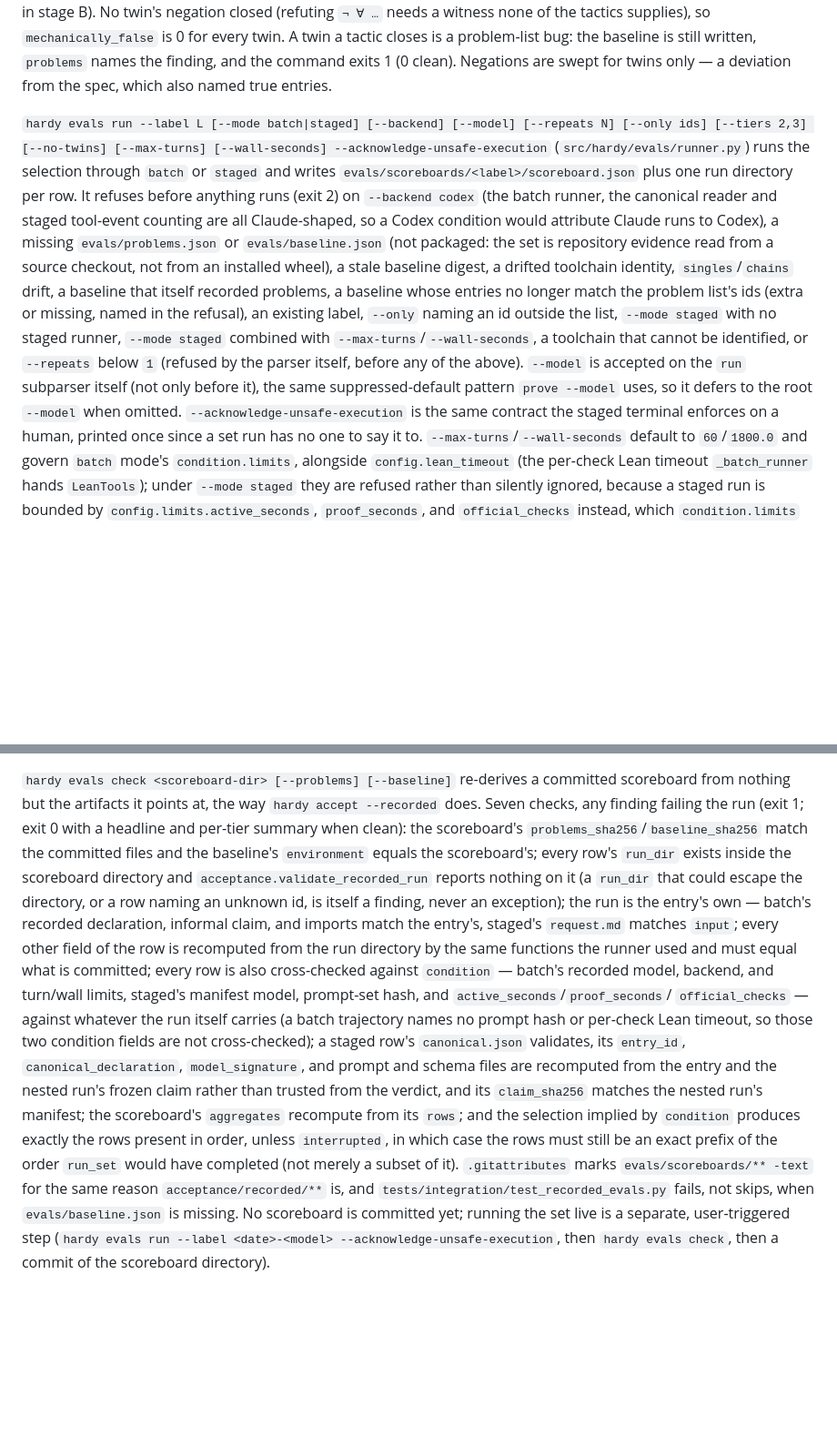
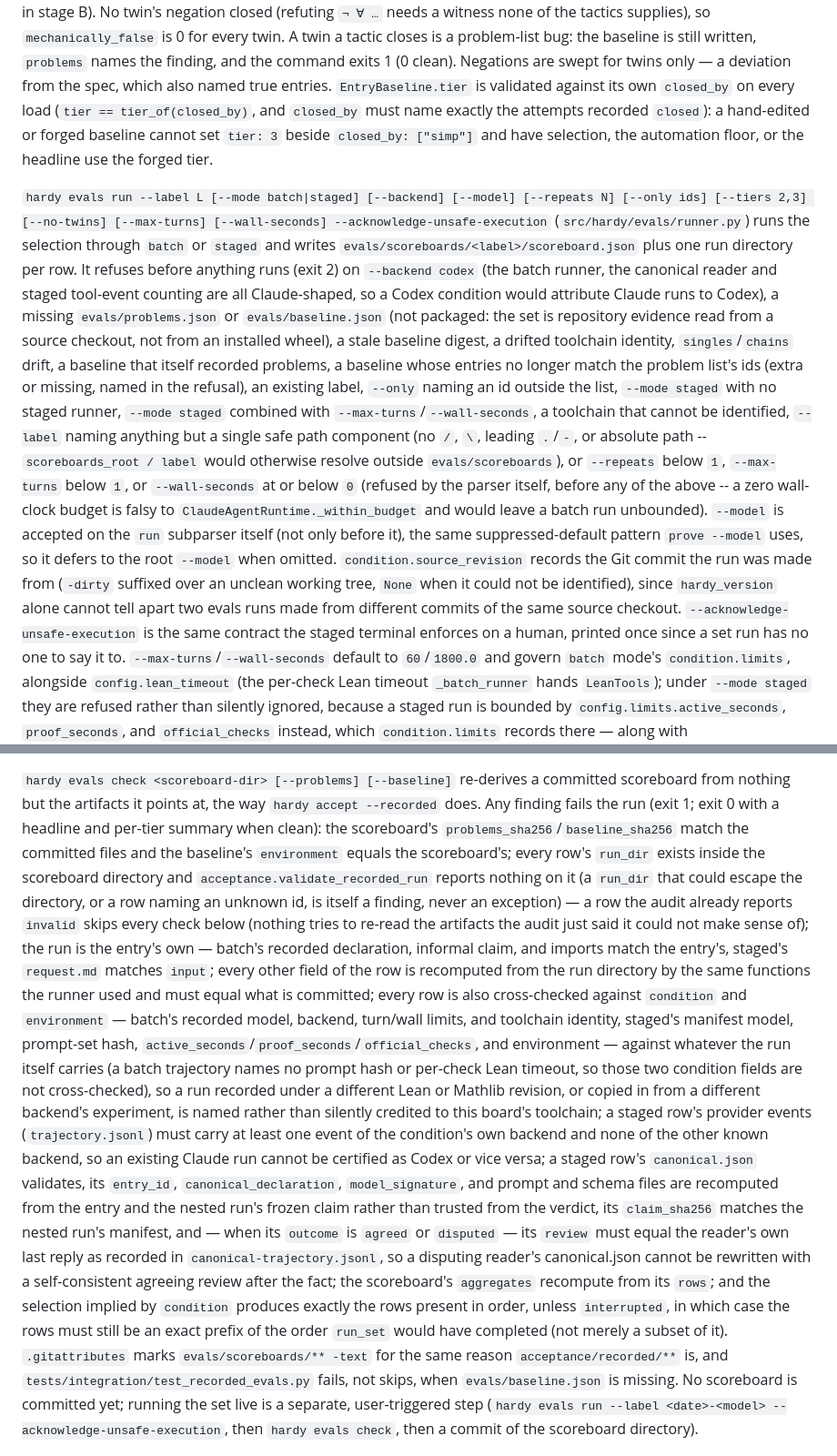
Before and after one commit to charlesmsiegel/hardy, a Markdown page: FEATURES.md, 2 parts joined by grey strips. Shown at 91% size. Drawn GitHub-style; blank space fills up the shorter version.

Commit message:
Document the round-3 review fixes in FEATURES.md and the design spec
One sentence each for the eight PR #137 round-3 review items: the
scoreboard's row-vs-environment toolchain cross-check, the
trajectory-derived canonical review, the invalid-row skip, --label
path-component validation, the staged provider-event backend check,
positive --wall-seconds/--max-turns, the baseline tier-vs-closers
validator, and condition.source_revision. The design spec's §3.5
condition bullet now names source_revision alongside hardy_version.

Co-Authored-By: Claude Fable 5.1 <noreply@anthropic.com>
Claude-Session: https://claude.ai/code/session_016DkxoXoV96DDGgCb9jGLjq

```diff
--- a/FEATURES.md
+++ b/FEATURES.md
@@ -1145,6 +1145,11 @@ closes the same statement in stage B). No twin's negation closed (refuting
 problem-list bug: the baseline is still written, `problems` names the
 finding, and the command exits 1 (0 clean). Negations are swept for twins
 only — a deviation from the spec, which also named true entries.
+`EntryBaseline.tier` is validated against its own `closed_by` on every load
+(`tier == tier_of(closed_by)`, and `closed_by` must name exactly the
+attempts recorded `closed`): a hand-edited or forged baseline cannot set
+`tier: 3` beside `closed_by: ["simp"]` and have selection, the automation
+floor, or the headline use the forged tier.
 
 `hardy evals run --label L [--mode batch|staged] [--backend] [--model]
 [--repeats N] [--only ids] [--tiers 2,3] [--no-twins] [--max-turns]
@@ -1163,10 +1168,19 @@ baseline whose entries no longer match the problem list's ids (extra or
 missing, named in the refusal), an existing label, `--only` naming an id
 outside the list, `--mode staged` with no staged runner, `--mode staged`
 combined with `--max-turns`/`--wall-seconds`, a toolchain that cannot be
-identified, or `--repeats` below `1` (refused by the parser itself, before
-any of the above). `--model` is accepted on the `run` subparser itself (not
+identified, `--label` naming anything but a single safe path component (no
+`/`, `\`, leading `.`/`-`, or absolute path -- `scoreboards_root / label`
+would otherwise resolve outside `evals/scoreboards`), or `--repeats` below
+`1`, `--max-turns` below `1`, or `--wall-seconds` at or below `0` (refused by
+the parser itself, before any of the above -- a zero wall-clock budget is
+falsy to `ClaudeAgentRuntime._within_budget` and would leave a batch run
+unbounded). `--model` is accepted on the `run` subparser itself (not
 only before it), the same suppressed-default pattern `prove --model` uses,
-so it defers to the root `--model` when omitted.
+so it defers to the root `--model` when omitted. `condition.source_revision`
+records the Git commit the run was made from (`-dirty` suffixed over an
+unclean working tree, `None` when it could not be identified), since
+`hardy_version` alone cannot tell apart two evals runs made from different
+commits of the same source checkout.
 `--acknowledge-unsafe-execution` is the same contract the staged terminal
 enforces on a human, printed once since a set run has no one to say it to.
 `--max-turns`/`--wall-seconds` default to `60`/`1800.0` and govern `batch`
@@ -1217,31 +1231,43 @@ the net can be derived rather than guessed at.
 
 `hardy evals check <scoreboard-dir> [--problems] [--baseline]` re-derives a
 committed scoreboard from nothing but the artifacts it points at, the way
-`hardy accept --recorded` does. Seven checks, any finding failing the run
-(exit 1; exit 0 with a headline and per-tier summary when clean): the
-scoreboard's `problems_sha256`/`baseline_sha256` match the committed files
-and the baseline's `environment` equals the scoreboard's; every row's
-`run_dir` exists inside the scoreboard directory and
-`acceptance.validate_recorded_run` reports nothing on it (a `run_dir` that
-could escape the directory, or a row naming an unknown id, is itself a
-finding, never an exception); the run is the entry's own — batch's recorded
-declaration, informal claim, and imports match the entry's, staged's
-`request.md` matches `input`; every other field of the row is recomputed
-from the run directory by the same functions the runner used and must equal
-what is committed; every row is also cross-checked against `condition` —
-batch's recorded model, backend, and turn/wall limits, staged's manifest
-model, prompt-set hash, and `active_seconds`/`proof_seconds`/
-`official_checks` — against whatever the run itself carries (a batch
+`hardy accept --recorded` does. Any finding fails the run (exit 1; exit 0
+with a headline and per-tier summary when clean): the scoreboard's
+`problems_sha256`/`baseline_sha256` match the committed files and the
+baseline's `environment` equals the scoreboard's; every row's `run_dir`
+exists inside the scoreboard directory and `acceptance.validate_recorded_run`
+reports nothing on it (a `run_dir` that could escape the directory, or a row
+naming an unknown id, is itself a finding, never an exception) — a row the
+audit already reports `invalid` skips every check below (nothing tries to
+re-read the artifacts the audit just said it could not make sense of); the
+run is the entry's own — batch's recorded declaration, informal claim, and
+imports match the entry's, staged's `request.md` matches `input`; every
+other field of the row is recomputed from the run directory by the same
+functions the runner used and must equal what is committed; every row is
+also cross-checked against `condition` and `environment` — batch's recorded
+model, backend, turn/wall limits, and toolchain identity, staged's manifest
+model, prompt-set hash, `active_seconds`/`proof_seconds`/`official_checks`,
+and environment — against whatever the run itself carries (a batch
 trajectory names no prompt hash or per-check Lean timeout, so those two
-condition fields are not cross-checked); a staged row's `canonical.json`
-validates, its `entry_id`, `canonical_declaration`, `model_signature`, and
-prompt and schema files are recomputed from the entry and the nested run's
-frozen claim rather than trusted from the verdict, and its `claim_sha256`
-matches the nested run's manifest; the scoreboard's `aggregates` recompute
-from its `rows`; and the selection implied by `condition` produces exactly
-the rows present in order, unless `interrupted`, in which case the rows must
-still be an exact prefix of the order `run_set` would have completed (not
-merely a subset of it). `.gitattributes` marks `evals/scoreboards/** -text` for
+condition fields are not cross-checked), so a run recorded under a different
+Lean or Mathlib revision, or copied in from a different backend's
+experiment, is named rather than silently credited to this board's
+toolchain; a staged row's provider events (`trajectory.jsonl`) must carry at
+least one event of the condition's own backend and none of the other known
+backend, so an existing Claude run cannot be certified as Codex or vice
+versa; a staged row's `canonical.json` validates, its `entry_id`,
+`canonical_declaration`, `model_signature`, and prompt and schema files are
+recomputed from the entry and the nested run's frozen claim rather than
+trusted from the verdict, its `claim_sha256` matches the nested run's
+manifest, and — when its `outcome` is `agreed` or `disputed` — its `review`
+must equal the reader's own last reply as recorded in
+`canonical-trajectory.jsonl`, so a disputing reader's canonical.json cannot
+be rewritten with a self-consistent agreeing review after the fact; the
+scoreboard's `aggregates` recompute from its `rows`; and the selection
+implied by `condition` produces exactly the rows present in order, unless
+`interrupted`, in which case the rows must still be an exact prefix of the
+order `run_set` would have completed (not merely a subset of it).
+`.gitattributes` marks `evals/scoreboards/** -text` for
 the same reason `acceptance/recorded/**` is, and
 `tests/integration/test_recorded_evals.py` fails, not skips, when
 `evals/baseline.json` is missing. No scoreboard is committed yet; running
```
Also changed, not shown: 1 other file.
